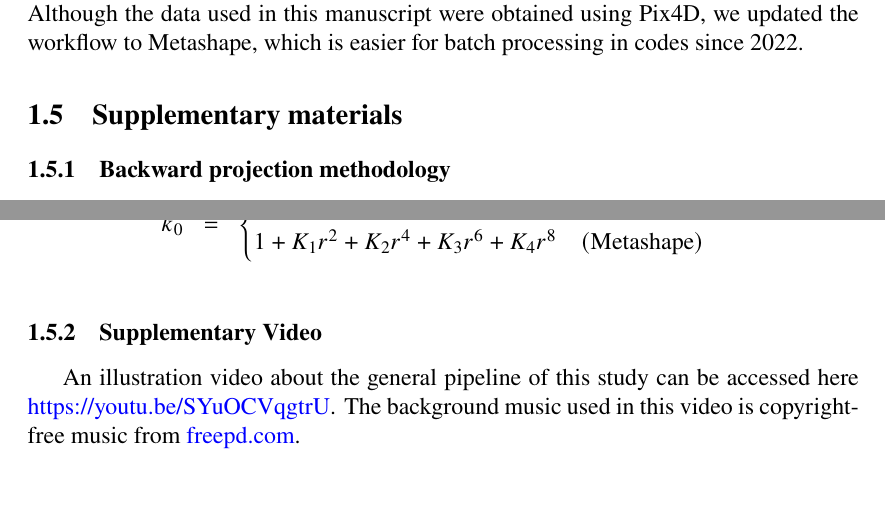
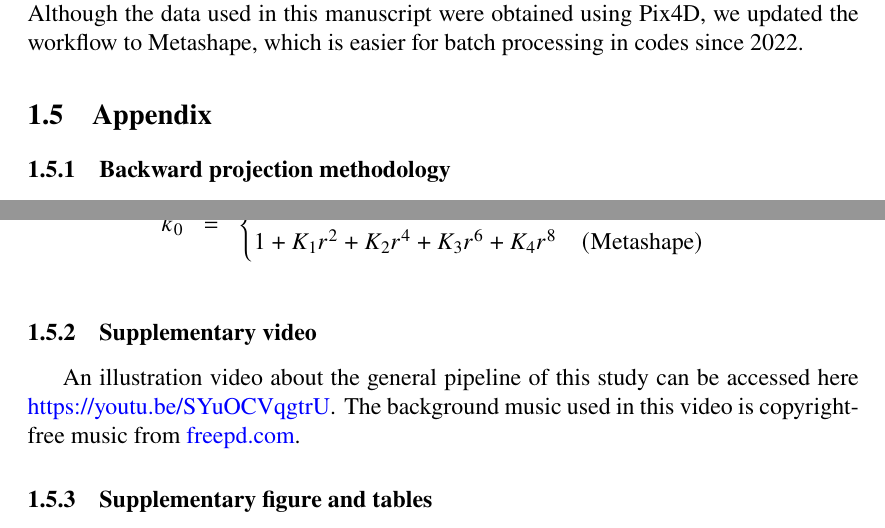
Before and after one commit to HowcanoeWang/DoctorThesis, a LaTeX thesis (thesis.tex, which reads chapter3.tex): two parts of pages 16 and 19 of 24, joined at a grey line, cut so that both start at the same text. Compiled offline with pdfLaTeX.

Commit message:
update latex template Apd. name

```diff
--- a/chapter3.tex
+++ b/chapter3.tex
@@ -132,14 +132,16 @@ In conclusion, this is a demonstrable application of UAV technology to assist fa
 \noindent \textbf{Data Availability}: The source code used in this manuscript can be accessed at \url{https://github.com/UTokyo-FieldPhenomics-Lab/UAVbroccoli}. All original UAV image data can be accessed by Google Drive upon request (224GB for 2020 and 72GB for 2021). Although the data used in this manuscript were obtained using Pix4D, we updated the workflow to Metashape, which is easier for batch processing in codes since 2022.
 
 
-\supplementarysection
+\appendixsection
 
 \input{appendix/easyidp_method.tex}
 
-\subsection{Supplementary Video}
+\subsection{Supplementary video}
 \label{spp:video}
 
 An illustration video about the general pipeline of this study can be accessed here \url{https://youtu.be/SYuOCVqgtrU}. The background music used in this video is copyright-free music from \url{freepd.com}.
+
+\subsection{Supplementary figure and tables}
 
 \input{tables/bro.tbl.s1.tex}
 
```
Also changed, not shown: styles/iscs-thesis.cls (+0 -19 lines), thesis.tex (+20 -0 lines).
